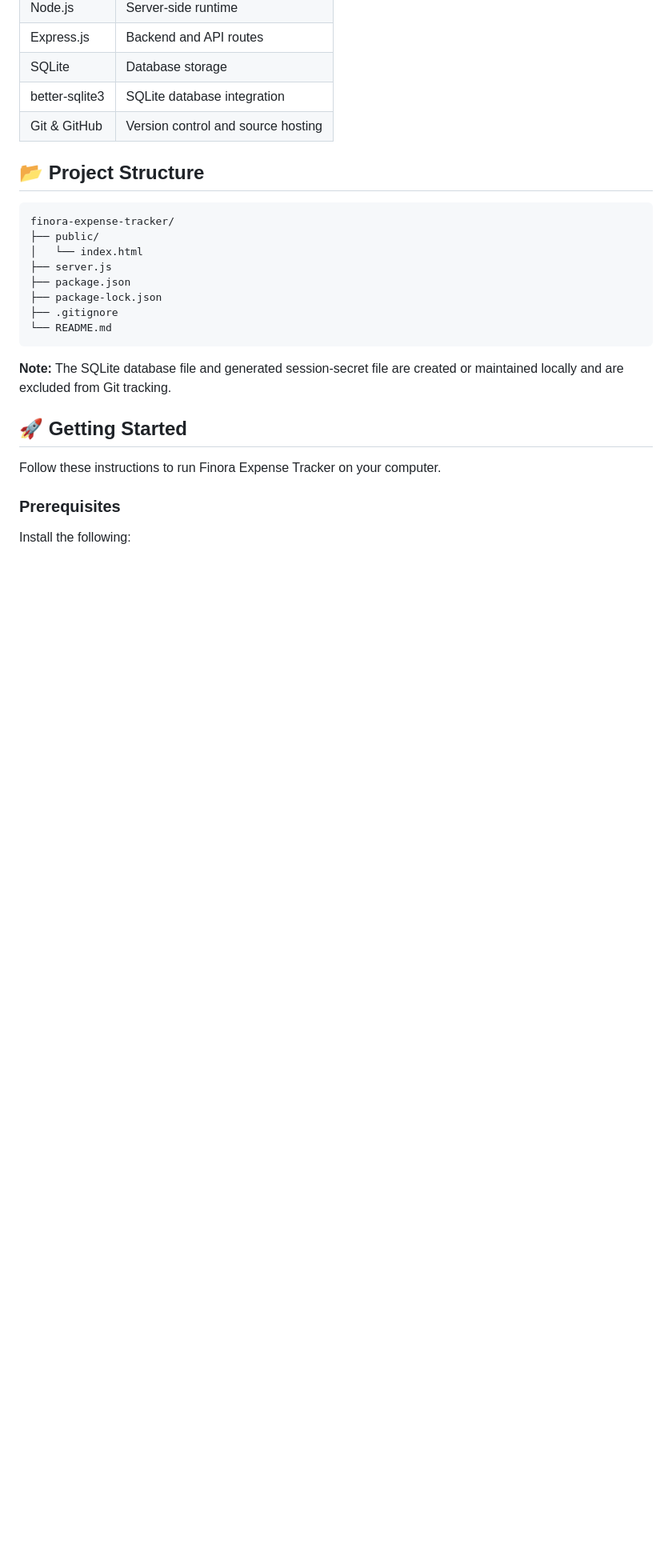
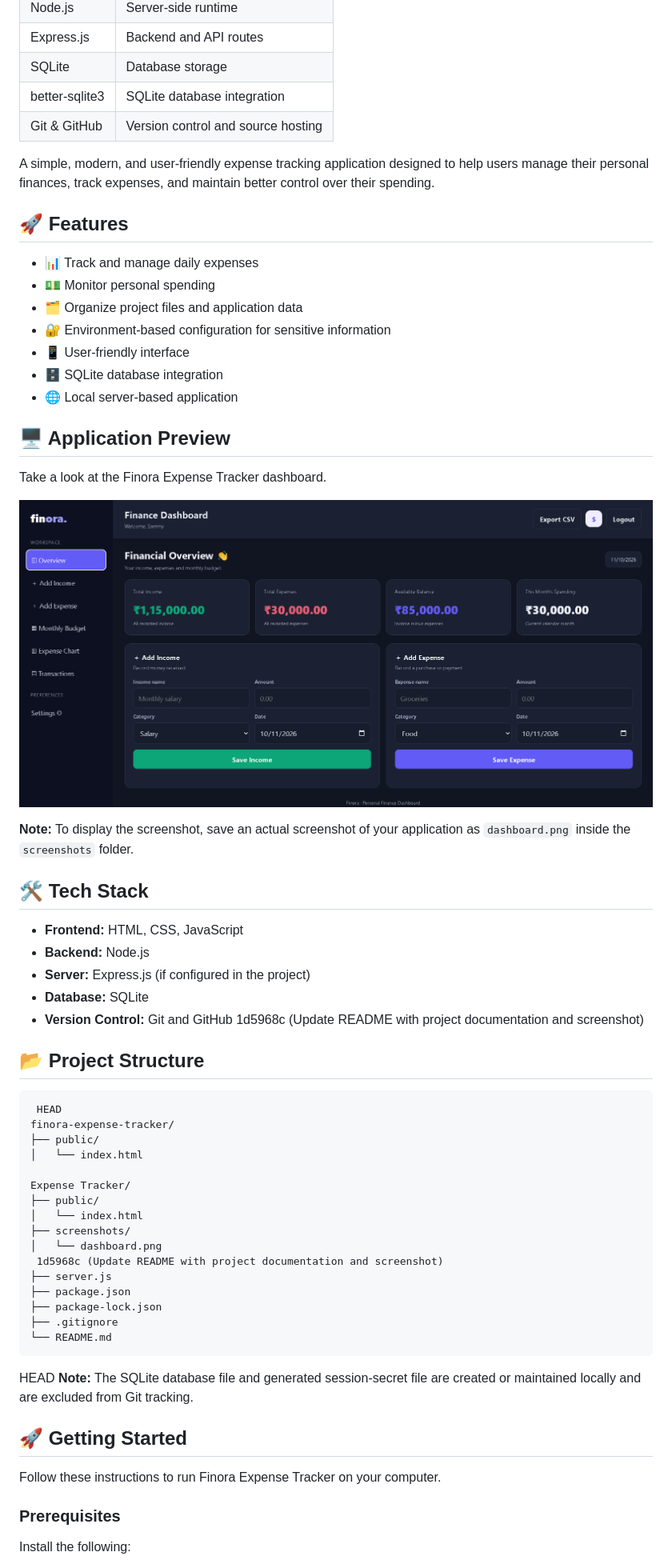
Before and after one commit to soumadip-003/finora-expense-tracker, a Markdown page: README.md, the part around one of its changes. Shown at 80% size. Drawn GitHub-style; pictures changed too: screenshots/dashboard.png (added); blank space fills up the shorter version.

Commit message:
Update Finora project

````diff
--- a/README.md
+++ b/README.md
@@ -40,12 +41,49 @@ The application includes user authentication, transaction management, monthly bu
 | better-sqlite3 | SQLite database integration |
 | Git & GitHub | Version control and source hosting |
 
+A simple, modern, and user-friendly expense tracking application designed to help users manage their personal finances, track expenses, and maintain better control over their spending.
+
+## 🚀 Features
+
+- 📊 Track and manage daily expenses
+- 💵 Monitor personal spending
+- 🗂️ Organize project files and application data
+- 🔐 Environment-based configuration for sensitive information
+- 📱 User-friendly interface
+- 🗄️ SQLite database integration
+- 🌐 Local server-based application
+
+## 🖥️ Application Preview
+
+Take a look at the Finora Expense Tracker dashboard.
+
+![Finora Expense Tracker Dashboard](screenshots/dashboard.png)
+
+ **Note:** To display the screenshot, save an actual screenshot of your application as `dashboard.png` inside the `screenshots` folder.
+
+## 🛠️ Tech Stack
+
+- **Frontend:** HTML, CSS, JavaScript
+- **Backend:** Node.js
+- **Server:** Express.js (if configured in the project)
+- **Database:** SQLite
+- **Version Control:** Git and GitHub
+ 1d5968c (Update README with project documentation and screenshot)
+
 ## 📂 Project Structure
 
 ```text
+ HEAD
 finora-expense-tracker/
 ├── public/
 │   └── index.html
+
+Expense Tracker/
+├── public/
+│   └── index.html
+├── screenshots/
+│   └── dashboard.png
+ 1d5968c (Update README with project documentation and screenshot)
 ├── server.js
 ├── package.json
 ├── package-lock.json
@@ -53,6 +91,7 @@ finora-expense-tracker/
 └── README.md
 ```
 
+ HEAD
 **Note:** The SQLite database file and generated session-secret file are created or maintained locally and are excluded from Git tracking.
 
 ## 🚀 Getting Started
````
Also changed, not shown: other parts of README.md (+55 -0 lines), 6 other files.
